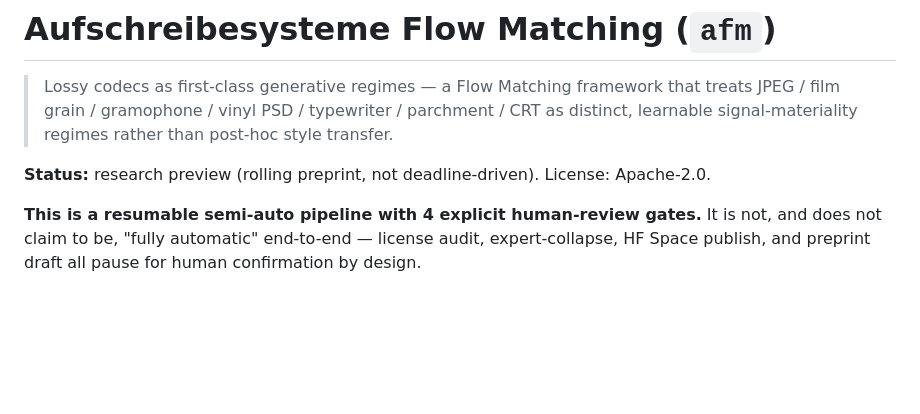
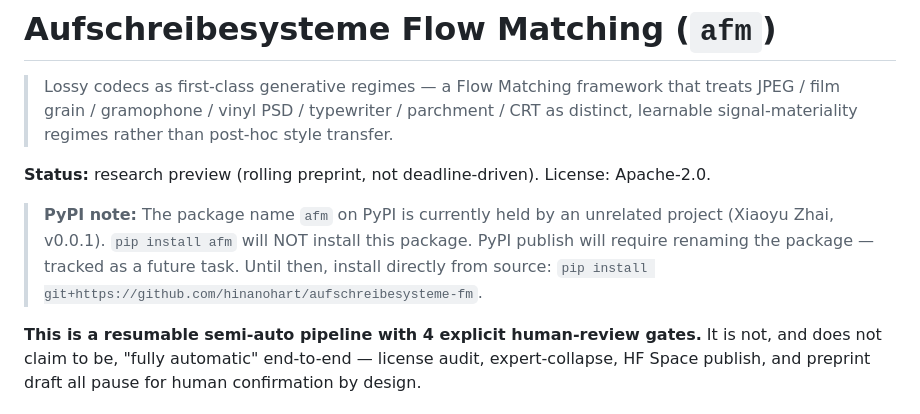
Before and after one commit to hinanohart/aufschreibesysteme-fm, a Markdown page: README.md, the part around the change. GitHub-like rendering; blank space fills up the shorter version.

Commit message:
docs: PyPI name squat (afm) を README に注記 (#9)

```diff
--- a/README.md
+++ b/README.md
@@ -3,6 +3,8 @@
 > Lossy codecs as first-class generative regimes — a Flow Matching framework that treats JPEG / film grain / gramophone / vinyl PSD / typewriter / parchment / CRT as distinct, learnable signal-materiality regimes rather than post-hoc style transfer.
 
 **Status:** research preview (rolling preprint, not deadline-driven). License: Apache-2.0.
+
+> **PyPI note:** The package name `afm` on PyPI is currently held by an unrelated project (Xiaoyu Zhai, v0.0.1). `pip install afm` will NOT install this package. PyPI publish will require renaming the package — tracked as a future task. Until then, install directly from source: `pip install git+https://github.com/hinanohart/aufschreibesysteme-fm`.
 
 **This is a resumable semi-auto pipeline with 4 explicit human-review gates.** It is not, and does not claim to be, "fully automatic" end-to-end — license audit, expert-collapse, HF Space publish, and preprint draft all pause for human confirmation by design.
 
```
